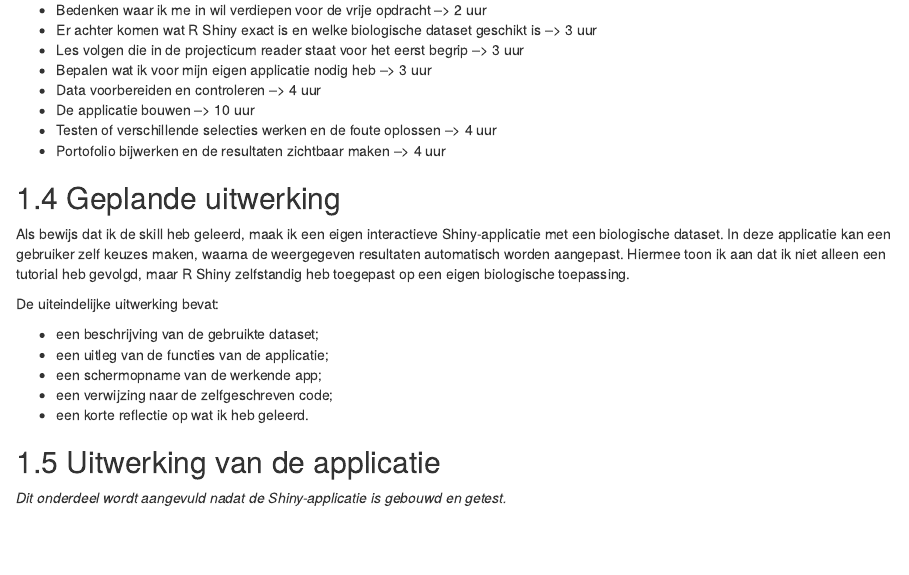
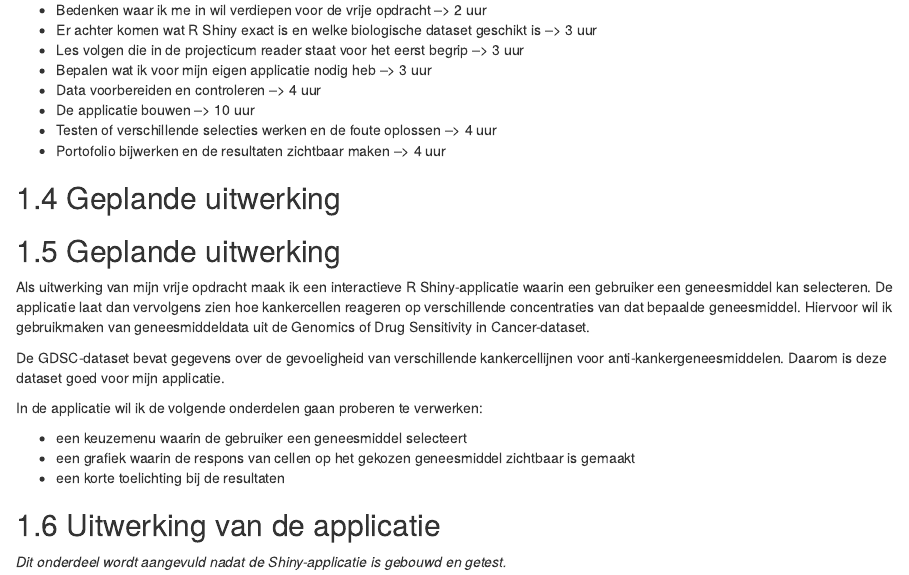
Before and after one commit to Lina-Tolboom/Lina_workflow_portofolio-, an R Markdown document (02_vrije_opdracht.Rmd): the page in a window 1100 px wide, from 650 px down. Rendered offline with R 4.5, knitr and Pandoc, with nearby package versions; drawn as R Markdown's standard HTML page in place of the format the file asks for.

Commit message:
opracht 2, gekozen wat ik precies wil gaan maken, super enthousiast!

```diff
--- a/02_vrije_opdracht.Rmd
+++ b/02_vrije_opdracht.Rmd
@@ -34,15 +34,19 @@ Met deze opdracht wil ik leren:
 
 ## Geplande uitwerking
 
-Als bewijs dat ik de skill heb geleerd, maak ik een eigen interactieve Shiny-applicatie met een biologische dataset. In deze applicatie kan een gebruiker zelf keuzes maken, waarna de weergegeven resultaten automatisch worden aangepast. Hiermee toon ik aan dat ik niet alleen een tutorial heb gevolgd, maar R Shiny zelfstandig heb toegepast op een eigen biologische toepassing.
+## Geplande uitwerking
 
-De uiteindelijke uitwerking bevat:
+Als uitwerking van mijn vrije opdracht maak ik een interactieve R Shiny-applicatie waarin een gebruiker een geneesmiddel kan selecteren. De applicatie laat dan vervolgens zien hoe kankercellen reageren op verschillende concentraties van dat bepaalde geneesmiddel. Hiervoor wil ik gebruikmaken van geneesmiddeldata uit de Genomics of Drug Sensitivity in Cancer-dataset.
 
-- een beschrijving van de gebruikte dataset;
-- een uitleg van de functies van de applicatie;
-- een schermopname van de werkende app;
-- een verwijzing naar de zelfgeschreven code;
-- een korte reflectie op wat ik heb geleerd.
+De GDSC-dataset bevat gegevens over de gevoeligheid van verschillende kankercellijnen voor anti-kankergeneesmiddelen. Daarom is deze dataset goed voor mijn applicatie.
+
+In de applicatie wil ik de volgende onderdelen gaan proberen te verwerken:
+
+- een keuzemenu waarin de gebruiker een geneesmiddel selecteert
+- een grafiek waarin de respons van cellen op het gekozen geneesmiddel zichtbaar is gemaakt
+- een korte toelichting bij de resultaten
+
+
 
 ## Uitwerking van de applicatie
 
```
